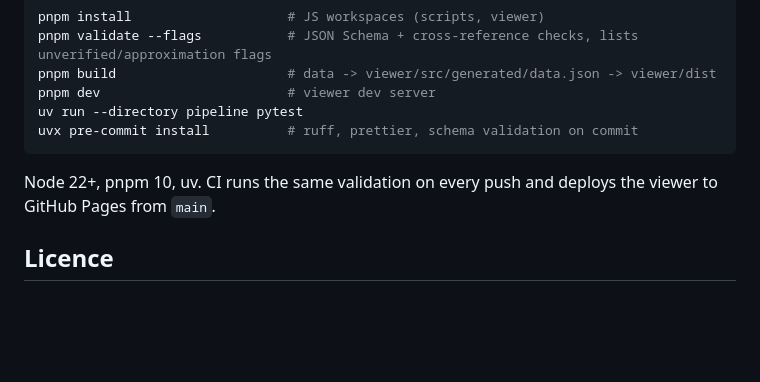
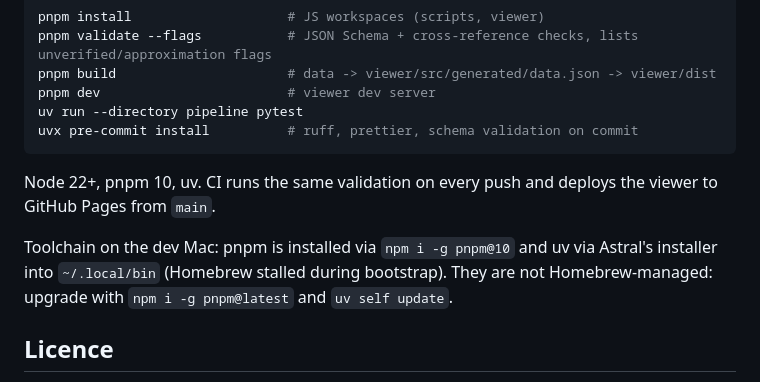
Before and after one commit to Guillaume-Georges/so101-assembly-guide, a Markdown page: README.md, the part around the change. GitHub-like rendering; blank space fills up the shorter version.

Commit message:
docs(readme): note pnpm/uv install path (npm + Astral, not Homebrew)

```diff
--- a/README.md
+++ b/README.md
@@ -48,6 +48,11 @@ uvx pre-commit install          # ruff, prettier, schema validation on commit
 Node 22+, pnpm 10, uv. CI runs the same validation on every push and deploys
 the viewer to GitHub Pages from `main`.
 
+Toolchain on the dev Mac: pnpm is installed via `npm i -g pnpm@10` and uv via
+Astral's installer into `~/.local/bin` (Homebrew stalled during bootstrap).
+They are not Homebrew-managed: upgrade with `npm i -g pnpm@latest` and
+`uv self update`.
+
 ## Licence
 
 Our code and data files: MIT (see [LICENSE](LICENSE)). Upstream assets keep
```
